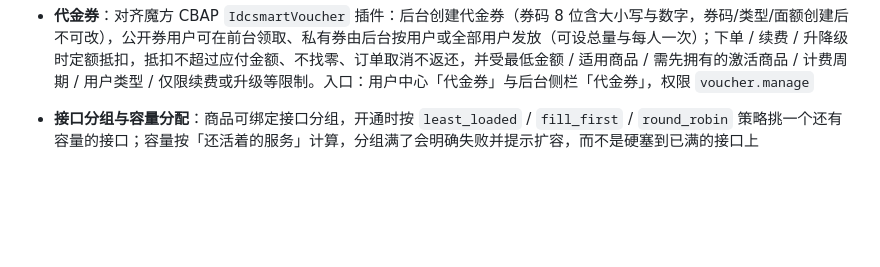
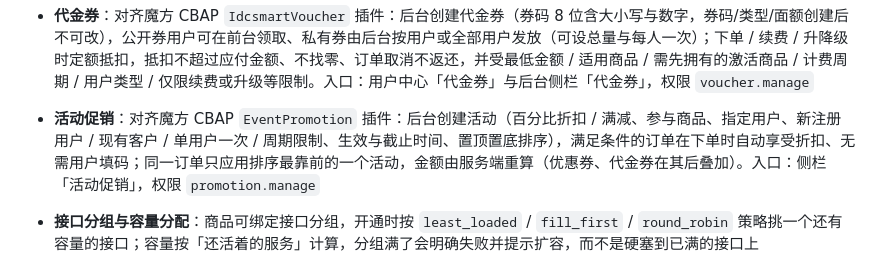
Before and after one commit to hutuyee/ShitIDC, a Markdown page: README.md, the part around the change. Drawn GitHub-style; blank space fills up the shorter version.

Commit message:
docs: §10.22 活动促销对齐说明（§10.15 表更新，README 特性补充）

```diff
--- a/README.md
+++ b/README.md
@@ -93,6 +93,7 @@
 - **客户自定义字段**：对齐魔方 CBAP `client_custom_field` 插件：后台定义用户详情可输入的信息（文本框 / 下拉 / 链接 / 密码 / 勾选框 / 文本区 / 下拉文本框，支持下拉值、描述、正则校验、必填、订购前必填、管理员可见、注册时显示、显示状态与排序），用户在个人中心填写、注册页可一并提交（注册时显示的字段），管理员在用户详情查看（密码只显示是否已设置，订购前必填缺失时禁止下单）。入口：侧栏「用户字段」与用户列表详情页签，权限 `user.read`
 - **商品购买限制**：对齐魔方 CBAP `product_cert_limit` / `product_cycle_limit` / `product_related_limit` 插件：商品可配「实名要求」（未实名禁止下单）、「周期性限购」（N 天内最多拥有多少件，0=永久，周期以未受限的第一单起算）、「关联限购」（捆绑 = 须同单一起结算 / 必需 = 需先拥有激活中的关联商品 / 互斥 = 不得拥有）；下单时服务端强制校验（单品 / 购物车 / 续费全链路）。`product_num_limit` 与商品自带的「单客户最多购买」等价，沿用商品配置。入口：侧栏「商品限购」，权限 `product.write`
 - **代金券**：对齐魔方 CBAP `IdcsmartVoucher` 插件：后台创建代金券（券码 8 位含大小写与数字，券码/类型/面额创建后不可改），公开券用户可在前台领取、私有券由后台按用户或全部用户发放（可设总量与每人一次）；下单 / 续费 / 升降级时定额抵扣，抵扣不超过应付金额、不找零、订单取消不返还，并受最低金额 / 适用商品 / 需先拥有的激活商品 / 计费周期 / 用户类型 / 仅限续费或升级等限制。入口：用户中心「代金券」与后台侧栏「代金券」，权限 `voucher.manage`
+- **活动促销**：对齐魔方 CBAP `EventPromotion` 插件：后台创建活动（百分比折扣 / 满减、参与商品、指定用户、新注册用户 / 现有客户 / 单用户一次 / 周期限制、生效与截止时间、置顶置底排序），满足条件的订单在下单时自动享受折扣、无需用户填码；同一订单只应用排序最靠前的一个活动，金额由服务端重算（优惠券、代金券在其后叠加）。入口：侧栏「活动促销」，权限 `promotion.manage`
 
 - **接口分组与容量分配**：商品可绑定接口分组，开通时按 `least_loaded` / `fill_first` / `round_robin` 策略挑一个还有容量的接口；容量按「还活着的服务」计算，分组满了会明确失败并提示扩容，而不是硬塞到已满的接口上
 - **PayPal**：Orders v2 下单，access token 缓存（3 笔订单只取 1 次），回调验签走官方 `verify-webhook-signature` 接口；金额用字符串解析避免浮点误差
```
Also changed, not shown: docs/parity-roadmap.md (+27 -1 lines).
